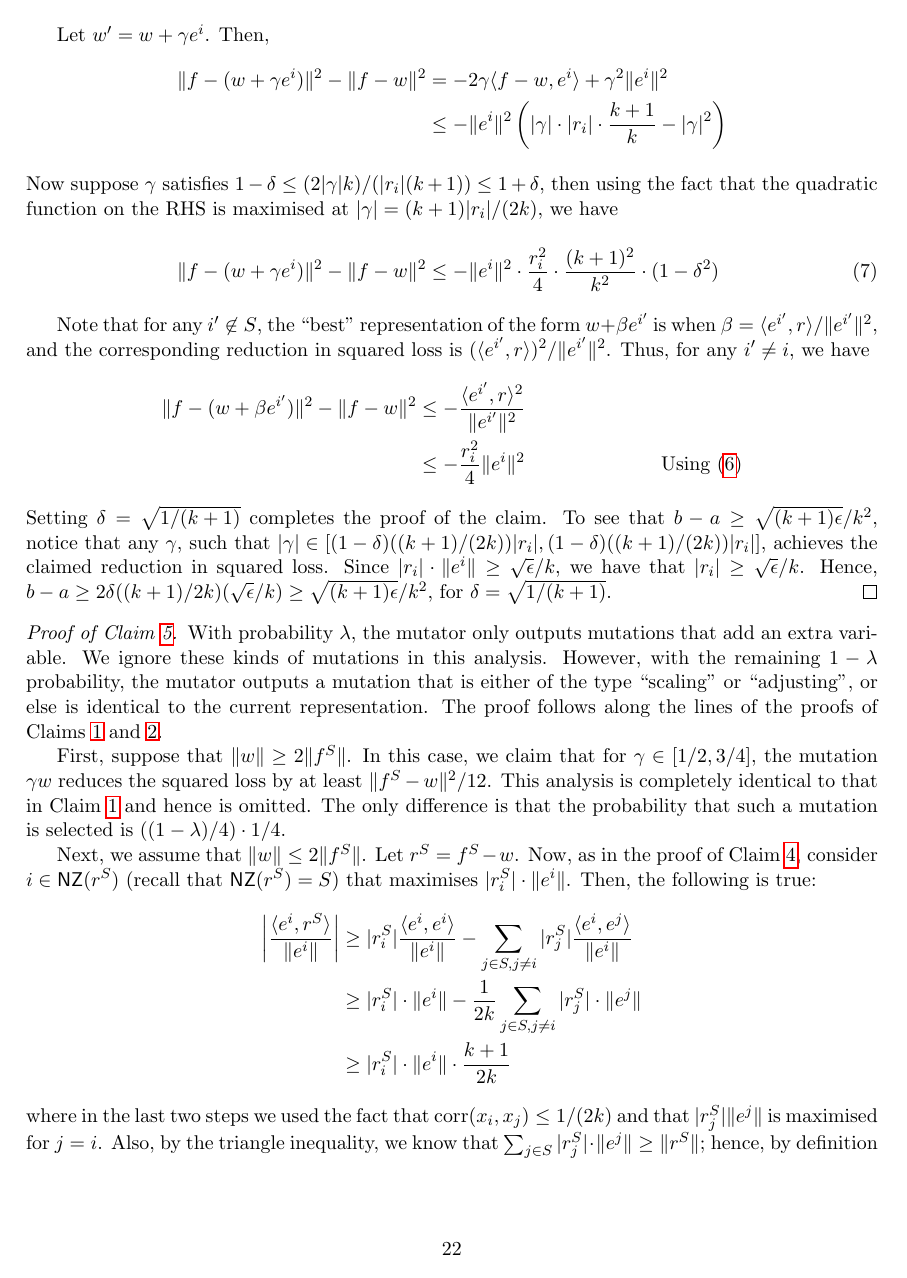
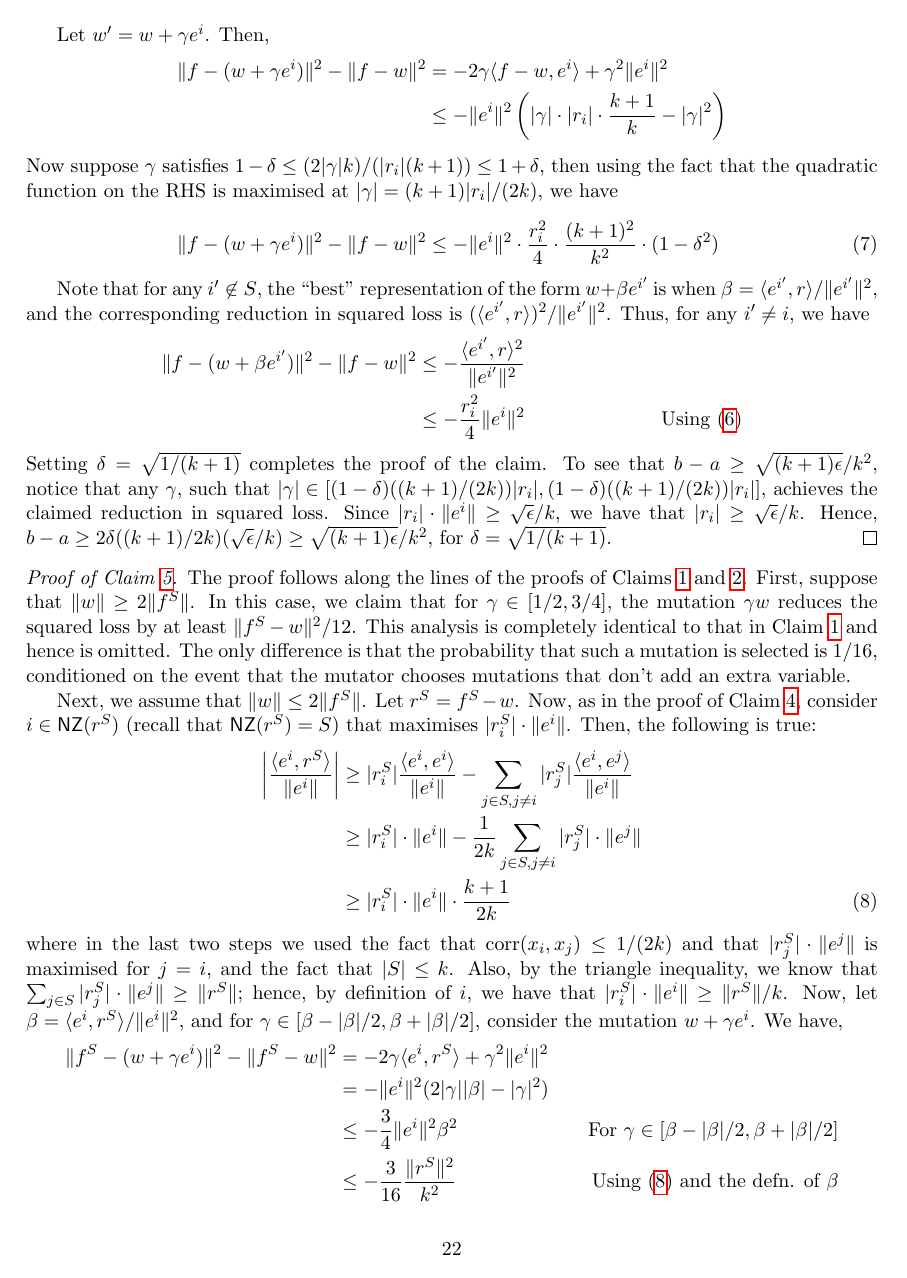
Before and after one commit to elaine84/evolve, a LaTeX paper (latex/main.tex, which reads latex/files/app_greedy.tex): page 22 of 23. Compiled offline with pdfLaTeX.

Commit message:
Done with Apps; amended statements of claims

```diff
--- a/latex/files/app_greedy.tex
+++ b/latex/files/app_greedy.tex
@@ -81,45 +81,36 @@ $|r_i| \cdot \ltwonorm{e^i} \geq \sqrt{\epsilon}/k$, we have that $|r_i| \geq
 \geq \sqrt{(k+1) \epsilon}/k^2$, for $\delta = \sqrt{1/(k+1)}$.
 \end{proof}
 
-\begin{proof}[Proof of Claim~\ref{claim:elderberry}] With probability $\lambda$,
-the mutator only outputs mutations that add an extra variable. We ignore these
-kinds of mutations in this analysis. However, with the remaining $1 - \lambda$
-probability, the mutator outputs a mutation that is either of the type
-``scaling'' or ``adjusting'', or else is identical to the current
-representation. The proof follows along the lines of the proofs of
-Claims~\ref{claim:apple} and \ref{claim:banana}.
-
-First, suppose that
-$\ltwonorm{w} \geq 2 \ltwonorm{f^S}$. In this case, we claim that for $\gamma
-\in [1/2, 3/4]$, the mutation $\gamma w$ reduces the squared loss by at least
-$\ltwonorm{f^S - w}^2/12$. This analysis is completely identical to that in
-Claim~\ref{claim:apple} and hence is omitted.  The only difference is that the
-probability that such a mutation is selected is $((1 - \lambda)/4) \cdot 1/4$.
+\begin{proof}[Proof of Claim~\ref{claim:elderberry}]
+The proof follows along the lines of the proofs of Claims~\ref{claim:apple} and
+\ref{claim:banana}.  First, suppose that $\ltwonorm{w} \geq 2 \ltwonorm{f^S}$.
+In this case, we claim that for $\gamma \in [1/2, 3/4]$, the mutation $\gamma w$
+reduces the squared loss by at least $\ltwonorm{f^S - w}^2/12$. This analysis is
+completely identical to that in Claim~\ref{claim:apple} and hence is omitted.
+The only difference is that the probability that such a mutation is selected is
+$1/16$, conditioned on the event that the mutator chooses mutations that don't
+add an extra variable.
 
 Next, we assume that $\ltwonorm{w} \leq 2 \ltwonorm{f^S}$. Let $r^S = f^S - w$.
 Now, as in the proof of Claim~\ref{claim:date}, consider $i \in \NZ(r^S)$ (recall
 that $\NZ(r^S) = S$) that maximises $|r^S_i| \cdot \ltwonorm{e^i}$.
 Then, the following is true:
-\begin{align*}
+\begin{align}
 %%
 \left| \frac{\ip{e^i}{r^S}}{\ltwonorm{e^i}} \right| &\geq |r^S_i|
 \frac{\ip{e^i}{e^i}}{\ltwonorm{e^i}} - \sum_{j \in S, j \neq i} |r^S_j|
-\frac{\ip{e^i}{e^j}}{\ltwonorm{e^i}} \\
+\frac{\ip{e^i}{e^j}}{\ltwonorm{e^i}} \nonumber \\
 %%
 &\geq |r^S_i| \cdot \ltwonorm{e^i} - \frac{1}{2k} \sum_{j \in S, j \neq i}
-|r^S_j| \cdot \ltwonorm{e^j}
-%\mbox{Since $\corr(x_i, x_j) \leq \frac{1}{2k}$}
-\\
+|r^S_j| \cdot \ltwonorm{e^j} \nonumber \\
 %%
-&\geq |r^S_i| \cdot \ltwonorm{e^i} \cdot \frac{k+1}{2k}
-%|r^S_i| \cdot \ltwonorm{e^i} - \frac{k-1}{2k} \cdot |r^S_i| \cdot \ltwonorm{e^i},
-%\mbox{Since $|r^S_i| \ltwonorm{e^i}$ is the largest}
-%%
-%&\geq \frac{1}{2} |r^S_i| \cdot \ltwonorm{e^i}
-\end{align*}
-
-\noindent where in the last two steps we used the fact that
-$\corr(x_i, x_j) \leq 1/(2k)$ and that $|r^S_j| \ltwonorm{e^j}$ is maximised
-for $j = i$.
-Also, by the triangle inequality, we know that $\sum_{j \in S} |r^S_j| \cdot
-\ltwonorm{e^j} \geq \ltwonorm{r^S}$; hence, by definition of $i$, we have that
+&\geq |r^S_i| \cdot \ltwonorm{e^i} \cdot \frac{k+1}{2k} \label{eqn:fennel}
+\end{align}
+%
+where in the last two steps we used the fact that $\corr(x_i, x_j) \leq 1/(2k)$
+and that $|r^S_j| \cdot \ltwonorm{e^j}$ is maximised for $j = i$, and the fact
+that $|S| \leq k$. Also, by the triangle inequality, we know that $\sum_{j \in
+S} |r^S_j| \cdot \ltwonorm{e^j} \geq \ltwonorm{r^S}$; hence, by definition of
+$i$, we have that $|r^S_i| \cdot \ltwonorm{e^i} \geq \ltwonorm{r^S}/k$. Now, let
+$\beta = \ip{e^i}{r^S}/\ltwonorm{e^i}^2$, and for $\gamma \in [\beta -
+|\beta|/2, \beta + |\beta|/2]$, consider the mutation $w + \gamma e^i$. We have,
@@ -137,7 +125,8 @@ $|r^S_i| \cdot \ltwonorm{e^i} \geq \ltwonorm{r^S}/k$. Now, let $\beta =
 &\leq - \frac{3}{4} \ltwonorm{e^i}^2 \beta^2 &\mbox{For $\gamma \in [\beta -
 |\beta|/2, \beta + |\beta|/2]$} \\
 %%
-&\leq - \frac{3}{16} \frac{\ltwonorm{r^S}^2}{k^2} \qquad \eanote{~Check!}
+&\leq - \frac{3}{16} \frac{\ltwonorm{r^S}^2}{k^2} &\mbox{Using
+(\ref{eqn:fennel}) and the defn. of $\beta$}
 \end{align*}
 
 In order for $w + \gamma e^i$ to be a valid mutation, we need to check that
```
Also changed, not shown: latex/files/app_sparse_linear.tex (+8 -7 lines), latex/files/greedy.tex (+5 -4 lines), latex/files/app_greedy.tex (38 more changed lines).
